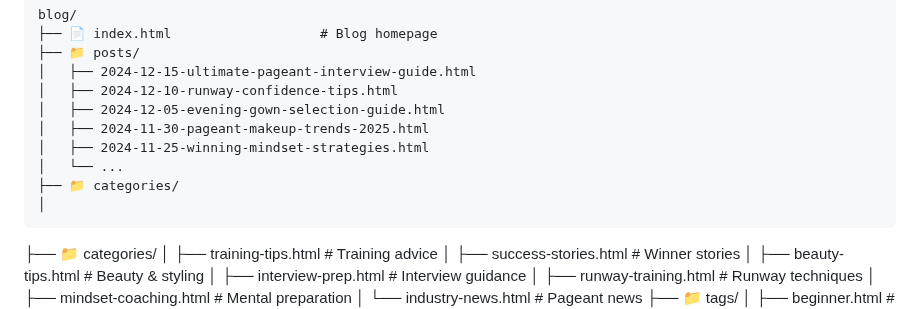
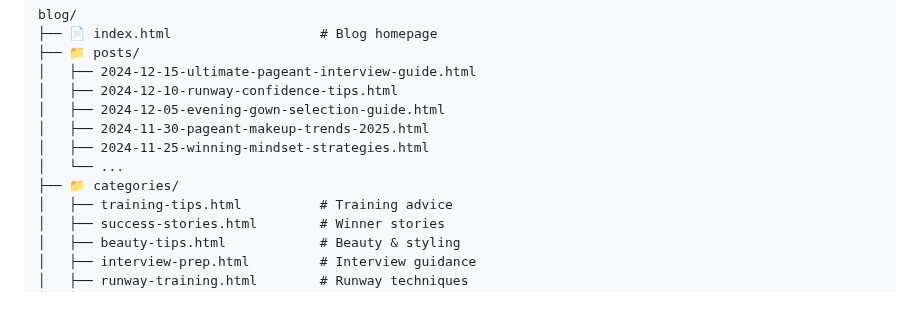
Before and after one commit to Pigletpeakkung/Pageantempress-2025, a Markdown page: README.md, the part around the change. Drawn GitHub-style.

````diff
--- a/README.md
+++ b/README.md
@@ -347,9 +347,6 @@ blog/
 │   ├── 2024-11-25-winning-mindset-strategies.html
 │   └── ...
 ├── 📁 categories/
-│
-```
-├── 📁 categories/
 │   ├── training-tips.html          # Training advice
 │   ├── success-stories.html        # Winner stories
 │   ├── beauty-tips.html            # Beauty & styling
````
